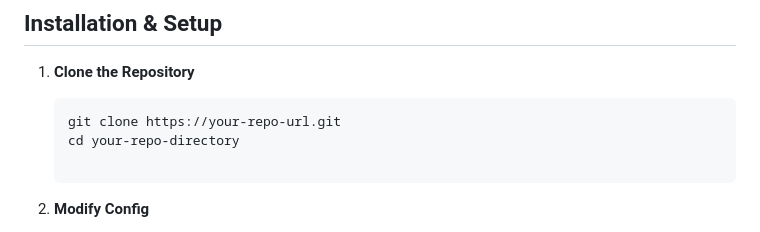
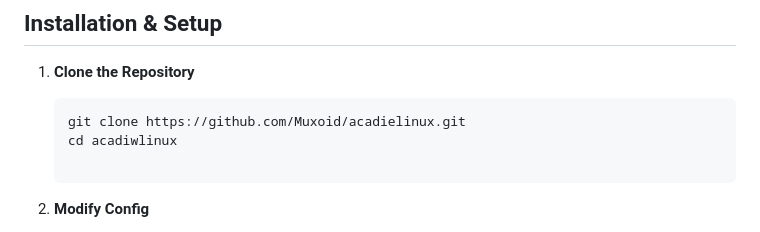
Before and after one commit to Muxoid/acadielinux, a Markdown page: README.md, the part around the change. Drawn GitHub-style.

````diff
--- a/README.md
+++ b/README.md
@@ -20,8 +20,8 @@ This repository contains the necessary Docker configuration files and scripts to
 1. **Clone the Repository**
 
    ```bash
-   git clone https://your-repo-url.git
-   cd your-repo-directory
+   git clone https://github.com/Muxoid/acadielinux.git
+   cd acadiwlinux
 
 2. **Modify Config**
 
````
